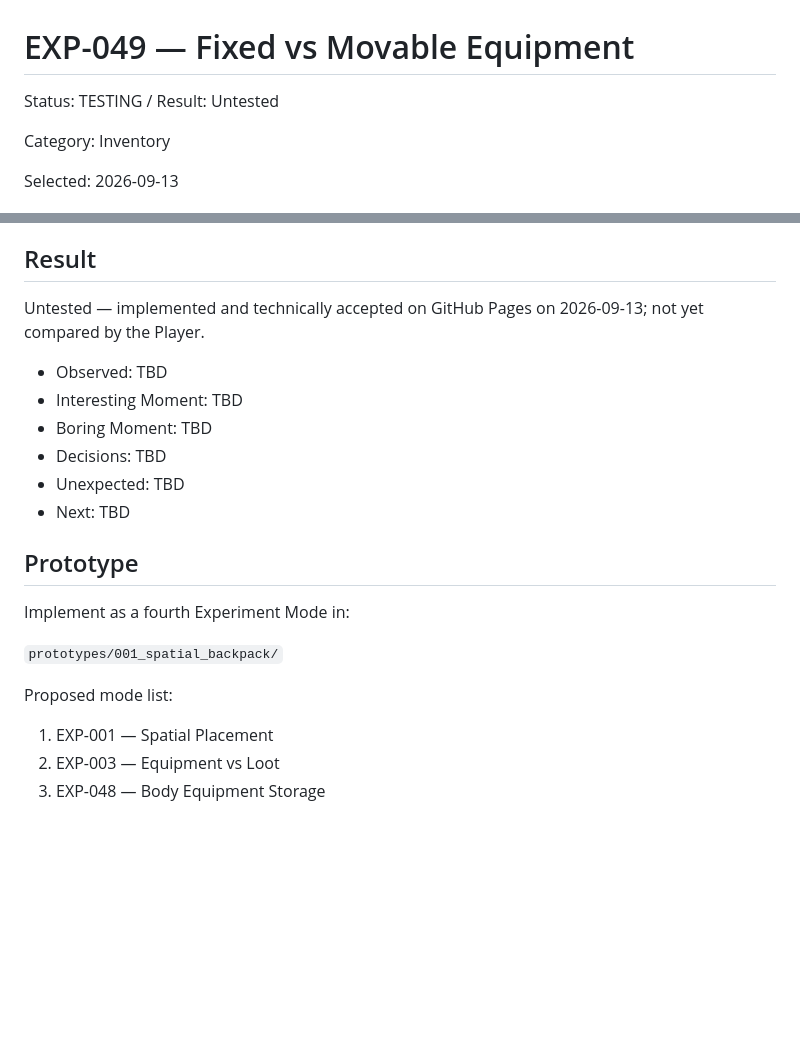
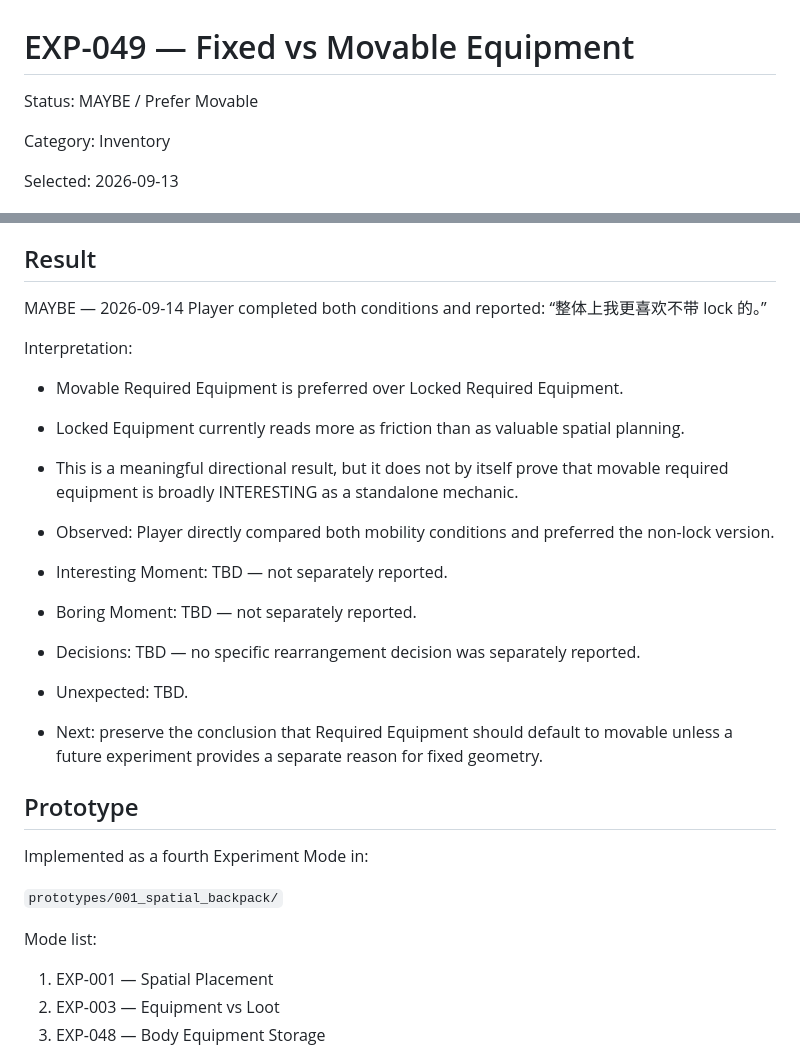
Before and after one commit to Junli-Huang/game-prototype-lab, a Markdown page: docs/experiments/EXP-049-fixed-vs-movable-equipment.md, 2 parts joined by grey strips. Drawn GitHub-style; blank space fills up the shorter version.

Commit message:
Record EXP-049 player preference for movable equipment

```diff
--- a/docs/experiments/EXP-049-fixed-vs-movable-equipment.md
+++ b/docs/experiments/EXP-049-fixed-vs-movable-equipment.md
@@ -1,6 +1,6 @@
 # EXP-049 — Fixed vs Movable Equipment
 
-Status: TESTING / Result: Untested
+Status: MAYBE / Prefer Movable
 
 Category: Inventory
 
@@ -135,22 +135,28 @@ Do not add:
 
 ## Result
 
-Untested — implemented and technically accepted on GitHub Pages on 2026-09-13; not yet compared by the Player.
+MAYBE — 2026-09-14 Player completed both conditions and reported: “整体上我更喜欢不带 lock 的。”
 
-- Observed: TBD
-- Interesting Moment: TBD
-- Boring Moment: TBD
-- Decisions: TBD
-- Unexpected: TBD
-- Next: TBD
+Interpretation:
+
+- Movable Required Equipment is preferred over Locked Required Equipment.
+- Locked Equipment currently reads more as friction than as valuable spatial planning.
+- This is a meaningful directional result, but it does not by itself prove that movable required equipment is broadly INTERESTING as a standalone mechanic.
+
+- Observed: Player directly compared both mobility conditions and preferred the non-lock version.
+- Interesting Moment: TBD — not separately reported.
+- Boring Moment: TBD — not separately reported.
+- Decisions: TBD — no specific rearrangement decision was separately reported.
+- Unexpected: TBD.
+- Next: preserve the conclusion that Required Equipment should default to movable unless a future experiment provides a separate reason for fixed geometry.
 
 ## Prototype
 
-Implement as a fourth Experiment Mode in:
+Implemented as a fourth Experiment Mode in:
 
 `prototypes/001_spatial_backpack/`
 
-Proposed mode list:
+Mode list:
 
 1. EXP-001 — Spatial Placement
 2. EXP-003 — Equipment vs Loot
```
